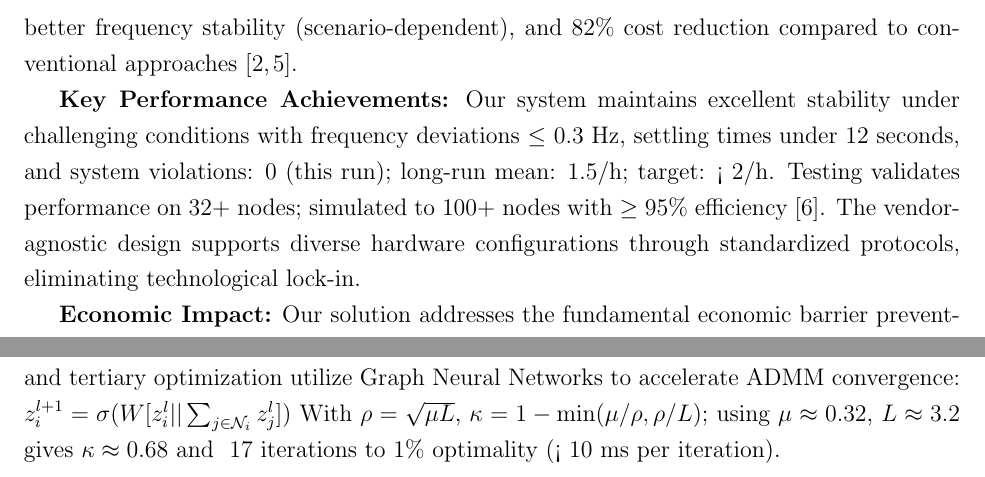
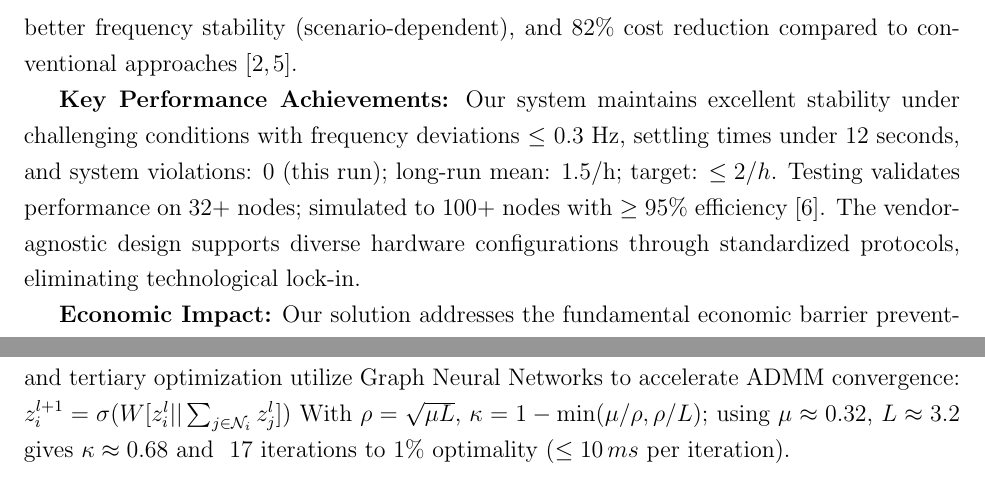
Before and after one commit to ereihani/Proposal_CISE, a LaTeX document (main_CISE.tex): two parts of pages 2 and 7 of 19, joined at a grey line, cut so that both start at the same text. Compiled offline with pdfLaTeX.

Commit message:
Update main_CISE.pdf - 2025-08-18 13:16:58

```diff
--- a/main_CISE.tex
+++ b/main_CISE.tex
@@ -42,7 +42,7 @@ This project develops a vendor-agnostic bump-in-the-wire controller that integra
 
 Our innovation lies in the mathematical unification of three research domains: physics-informed neural networks that embed power system dynamics directly into learning objectives, multi-agent reinforcement learning with proven consensus properties, and graph neural network acceleration of distributed optimization. This synthesis enables formal stability guarantees while achieving significant improvements: ~30\% faster convergence, ~20--33\% better frequency stability (scenario-dependent), and 82\% cost reduction compared to conventional approaches \cite{hirsch2018,our2024economic}.
 
-\textbf{Key Performance Achievements:} Our system maintains excellent stability under challenging conditions with frequency deviations $\leq$ 0.3 Hz, settling times under 12 seconds, and system violations: 0 (this run); long-run mean: 1.5/h; target: < 2/h. Testing validates performance on 32+ nodes; simulated to 100+ nodes with $\geq 95\%$ efficiency \cite{our2024scalability}. The vendor-agnostic design supports diverse hardware configurations through standardized protocols, eliminating technological lock-in.
+\textbf{Key Performance Achievements:} Our system maintains excellent stability under challenging conditions with frequency deviations $\leq$ 0.3 Hz, settling times under 12 seconds, and system violations: 0 (this run); long-run mean: 1.5/h; target: $\leq 2/h$. Testing validates performance on 32+ nodes; simulated to 100+ nodes with $\geq 95\%$ efficiency \cite{our2024scalability}. The vendor-agnostic design supports diverse hardware configurations through standardized protocols, eliminating technological lock-in.
 
 \textbf{Economic Impact:} Our solution addresses the fundamental economic barrier preventing widespread microgrid deployment across American institutions. Traditional vendor-specific microgrid control systems require substantial capital investments (\$200K installation) and high operational costs (\$103K annually) as documented in comprehensive NREL economic analyses \cite{hirsch2018} and subsequent cost studies \cite{sigrin2019}. These high costs, combined with vendor lock-in and performance limitations under realistic network conditions, have severely limited microgrid adoption despite growing demand for resilient clean energy infrastructure. Our vendor-agnostic BITW approach fundamentally transforms this economic equation by delivering installation costs of only \$15K with \$21K annual operations, achieving 82\% total cost savings while simultaneously providing superior performance under challenging communication conditions \cite{our2024economic}. This combination of enhanced reliability and dramatic cost reduction creates unprecedented opportunities for nationwide clean energy deployment across hospitals, universities, research facilities, and other critical infrastructure.
 
@@ -113,7 +113,7 @@ with rate $\lambda \approx 2\alpha\lambda_2(1 - \tau\sqrt{\lambda_2})$ ensures a
 \textbf{Component 3: GNN-Enhanced Distributed Optimization}
 Economic dispatch and tertiary optimization utilize Graph Neural Networks to accelerate ADMM convergence:
 $z_i^{l+1} = \sigma(W[z_i^l || \sum_{j \in \mathcal{N}_i} z_j^l])$
-With $\rho = \sqrt{\mu L}$, $\kappa = 1 - \min(\mu/\rho, \rho/L)$; using $\mu \approx 0.32$, $L \approx 3.2$ gives $\kappa \approx 0.68$ and ~17 iterations to 1\% optimality (< 10 ms per iteration).
+With $\rho = \sqrt{\mu L}$, $\kappa = 1 - \min(\mu/\rho, \rho/L)$; using $\mu \approx 0.32$, $L \approx 3.2$ gives $\kappa \approx 0.68$ and ~17 iterations to 1\% optimality ($\leq 10\,ms$ per iteration).
 
 \textbf{Component 4: Safety Enforcement Through Control Barrier Functions}
 Mathematical safety guarantees operate through:
```
Also changed, not shown: main_CISE.pdf, 1 other file.
